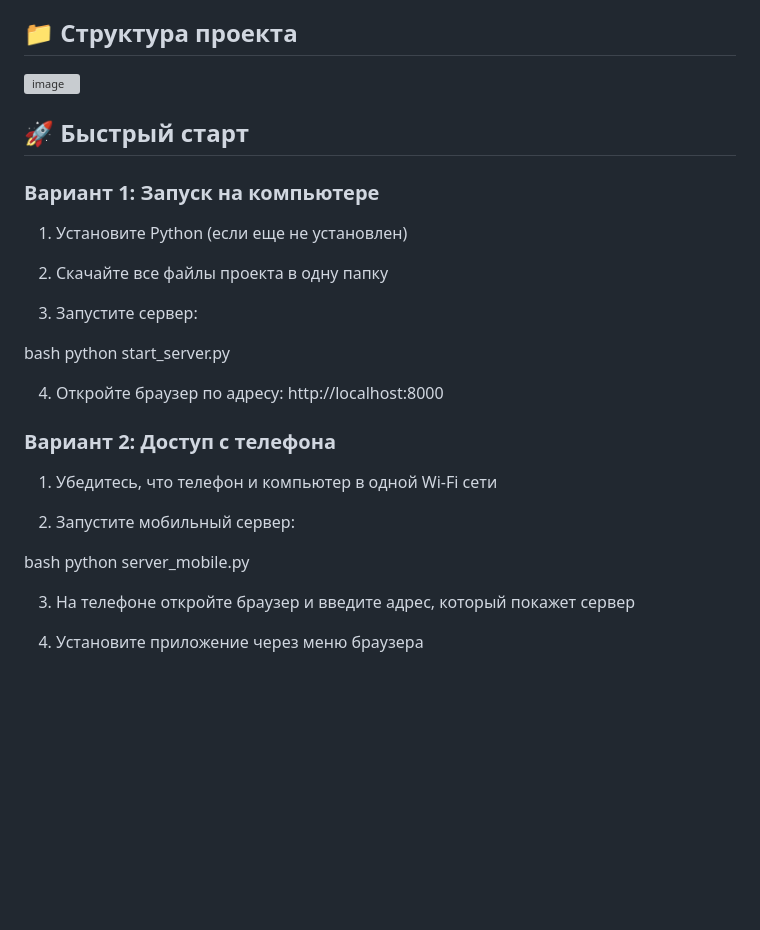
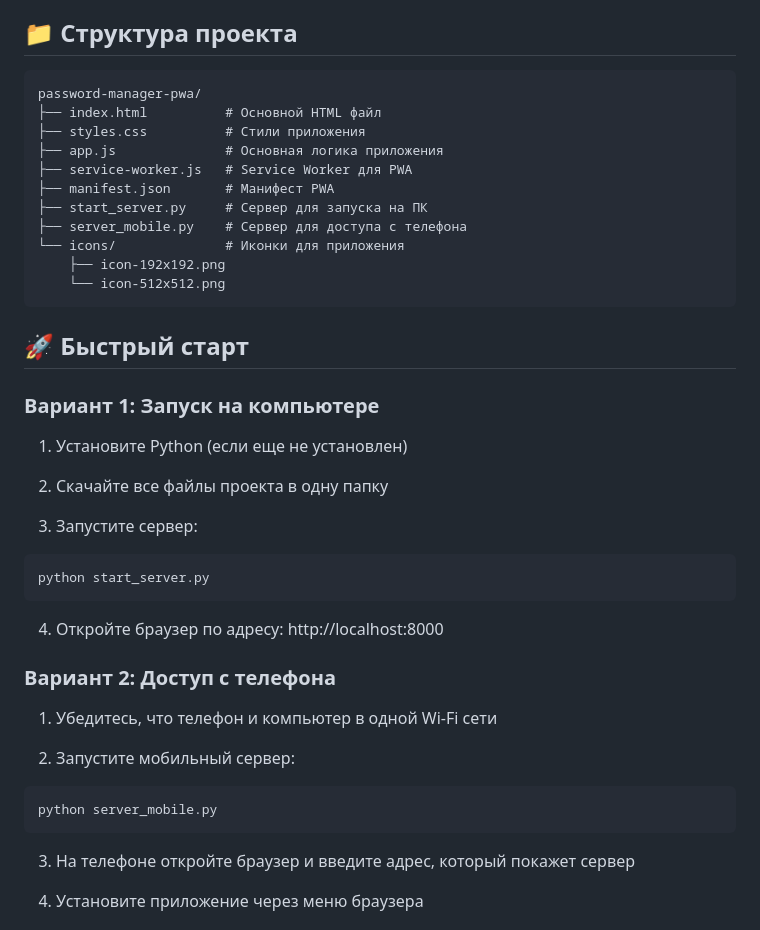
Before and after one commit to 2FIVE192/LP_Lab2_mobile, a Markdown page: README.md, the part around one of its changes. Drawn GitHub-style; blank space fills up the shorter version; grey boxes are pictures that could not be loaded.

````diff
--- a/README.md
+++ b/README.md
@@ -21,8 +21,19 @@
 
 ## 📁 Структура проекта
 
-<img width="617" height="307" alt="image" src="https://github.com/user-attachments/assets/758d9c54-1fc3-4a82-b874-296d4750a85b" />
-
+```
+password-manager-pwa/
+├── index.html          # Основной HTML файл
+├── styles.css          # Стили приложения
+├── app.js              # Основная логика приложения
+├── service-worker.js   # Service Worker для PWA
+├── manifest.json       # Манифест PWA
+├── start_server.py     # Сервер для запуска на ПК
+├── server_mobile.py    # Сервер для доступа с телефона
+└── icons/              # Иконки для приложения
+    ├── icon-192x192.png
+    └── icon-512x512.png
+```
 
 ## 🚀 Быстрый старт
 ### Вариант 1: Запуск на компьютере
@@ -32,8 +43,9 @@
 
 3. Запустите сервер:
 
-bash
+```bash
 python start_server.py
+```
 
 4. Откройте браузер по адресу: http://localhost:8000
 
@@ -42,8 +54,9 @@ python start_server.py
 
 2. Запустите мобильный сервер:
 
-bash
+```bash
 python server_mobile.py
+```
 
 3. На телефоне откройте браузер и введите адрес, который покажет сервер
 
````
Also changed, not shown: other parts of README.md (+0 -1 lines).
